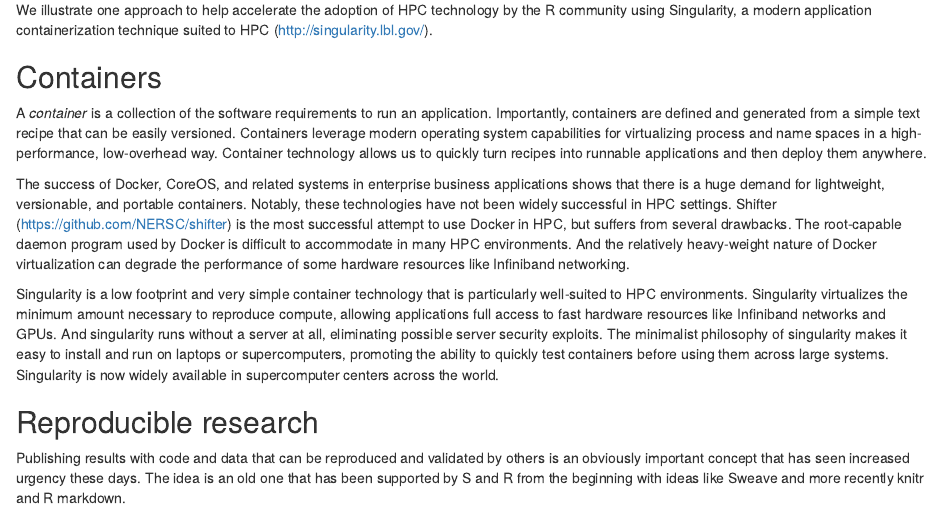
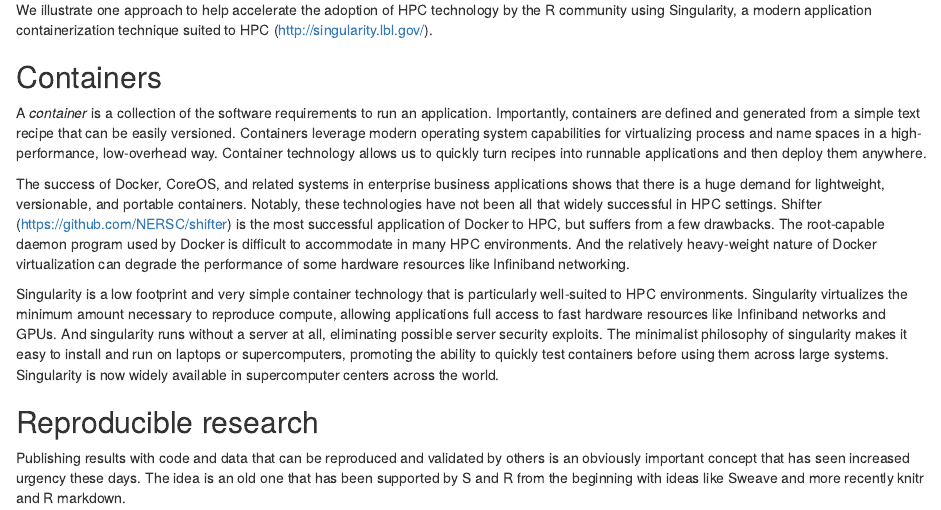
Before and after one commit to bwlewis/r-and-singularity, an R Markdown document (r_singularity.rmd): the page in a window 1100 px wide, from 230 px down. Rendered offline with R 4.5, knitr and Pandoc, with nearby package versions.

Commit message:
minor editing

```diff
--- a/r_singularity.rmd
+++ b/r_singularity.rmd
@@ -32,10 +32,10 @@ turn recipes into runnable applications and then deploy them anywhere.
 
 The success of Docker, CoreOS, and related systems in enterprise business
 applications shows that there is a huge demand for lightweight, versionable,
-and portable containers. Notably, these technologies have not been widely
-successful in HPC settings. Shifter (https://github.com/NERSC/shifter) is the
-most successful attempt to use Docker in HPC, but suffers from several
-drawbacks. The root-capable daemon program used by Docker is difficult to
+and portable containers. Notably, these technologies have not been all that
+widely successful in HPC settings. Shifter (https://github.com/NERSC/shifter)
+is the most successful application of Docker to HPC, but suffers from a few
+drawbacks.  The root-capable daemon program used by Docker is difficult to
 accommodate in many HPC environments. And the relatively heavy-weight nature of
 Docker virtualization can degrade the performance of some hardware resources
 like Infiniband networking.
```
